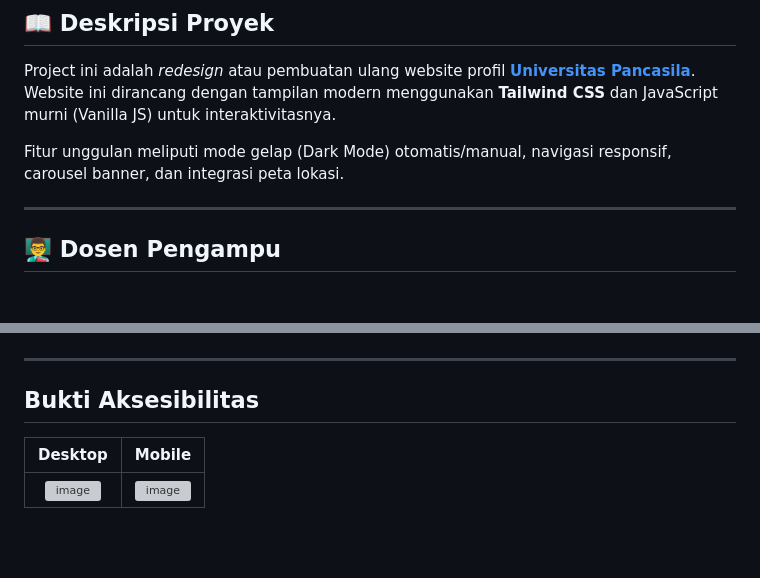
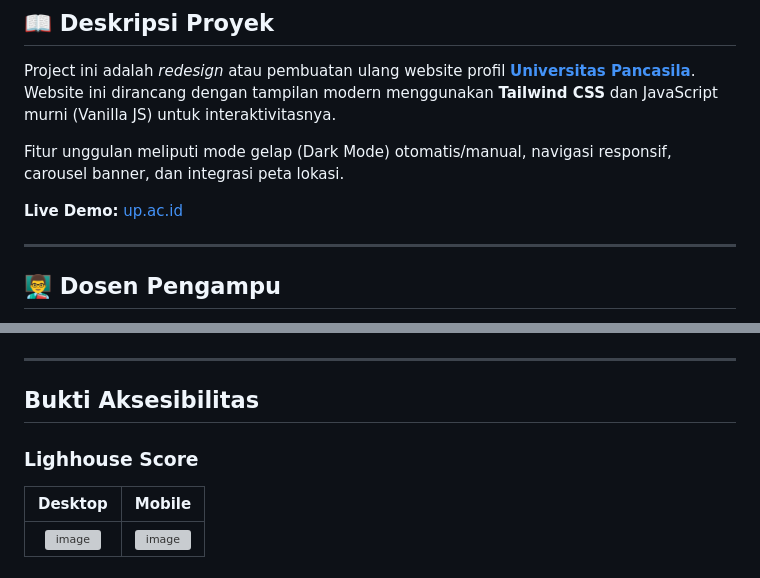
Before and after one commit to MANG-CODER/TUBES-DW, a Markdown page: dokumentasi.md, 2 parts joined by grey strips. GitHub-like rendering; blank space fills up the shorter version; grey boxes are pictures that could not be loaded.

```diff
--- a/dokumentasi.md
+++ b/dokumentasi.md
@@ -14,6 +14,8 @@
 Project ini adalah *redesign* atau pembuatan ulang website profil [**Universitas Pancasila**](https://univpancasila.ac.id). Website ini dirancang dengan tampilan modern menggunakan **Tailwind CSS** dan JavaScript murni (Vanilla JS) untuk interaktivitasnya.
 
 Fitur unggulan meliputi mode gelap (Dark Mode) otomatis/manual, navigasi responsif, carousel banner, dan integrasi peta lokasi.
+
+**Live Demo:** [up.ac.id](https://universitasmangcoder.netlify.app/)
 
 ---
 
@@ -128,6 +130,7 @@ TUBES-DW/
 ---
 
 ## Bukti Aksesibilitas
+### Lighhouse Score
 | Desktop | Mobile |
 | :---: | :---: |
 | <img width="500" height="955" alt="image" src="https://github.com/user-attachments/assets/d34152f5-af1e-49cb-9d2f-0acaff7a62ea" /> | <img width="500" height="959" alt="image" src="https://github.com/user-attachments/assets/bf489464-6853-48f4-8a19-92270a286922" /> |
```
Also changed, not shown: other parts of dokumentasi.md (+11 -0 lines).
